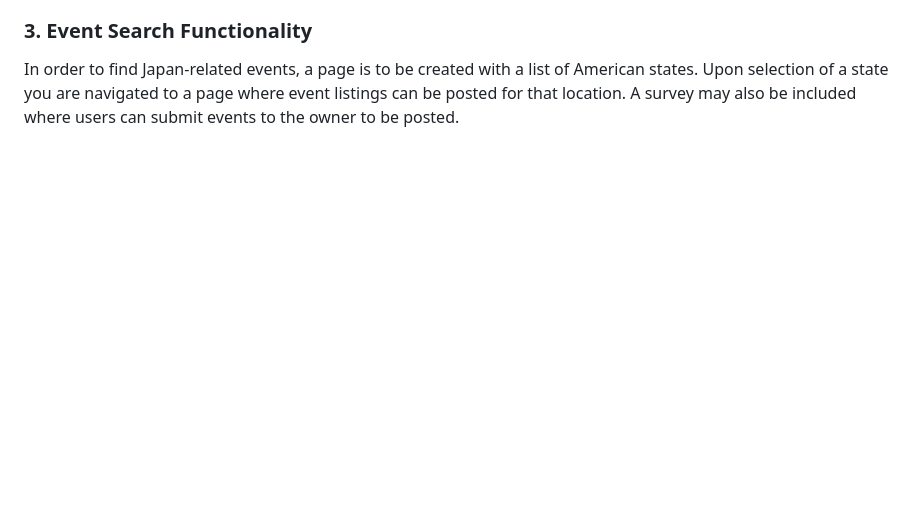
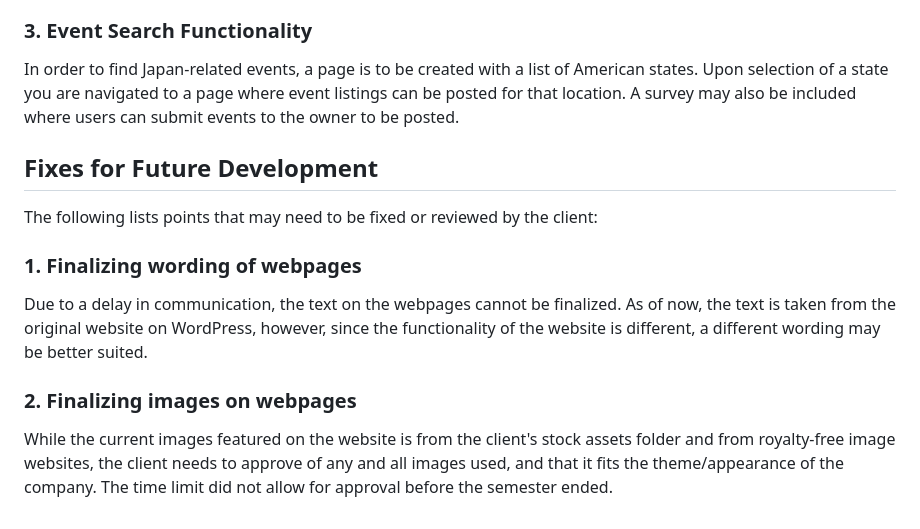
Before and after one commit to cq1314/LotusRoots, a Markdown page: README.md, the part around the change. Drawn GitHub-style; blank space fills up the shorter version.

Commit message:
Update README.md
Added some additional requirements for the next team to continue on

```diff
--- a/README.md
+++ b/README.md
@@ -144,3 +144,14 @@ The following lists points for future development:
 
 ### 3. Event Search Functionality
  In order to find Japan-related events, a page is to be created with a list of American states. Upon selection of a state you are navigated to a page where event listings can be posted for that location. A survey may also be included where users can submit events to the owner to be posted.
+
+
+## Fixes for Future Development
+
+The following lists points that may need to be fixed or reviewed by the client:
+
+### 1. Finalizing wording of webpages
+ Due to a delay in communication, the text on the webpages cannot be finalized. As of now, the text is taken from the original website on WordPress, however, since the functionality of the website is different, a different wording may be better suited.
+
+ ### 2. Finalizing images on webpages
+  While the current images featured on the website is from the client's stock assets folder and from royalty-free image websites, the client needs to approve of any and all images used, and that it fits the theme/appearance of the company. The time limit did not allow for approval before the semester ended.
```
